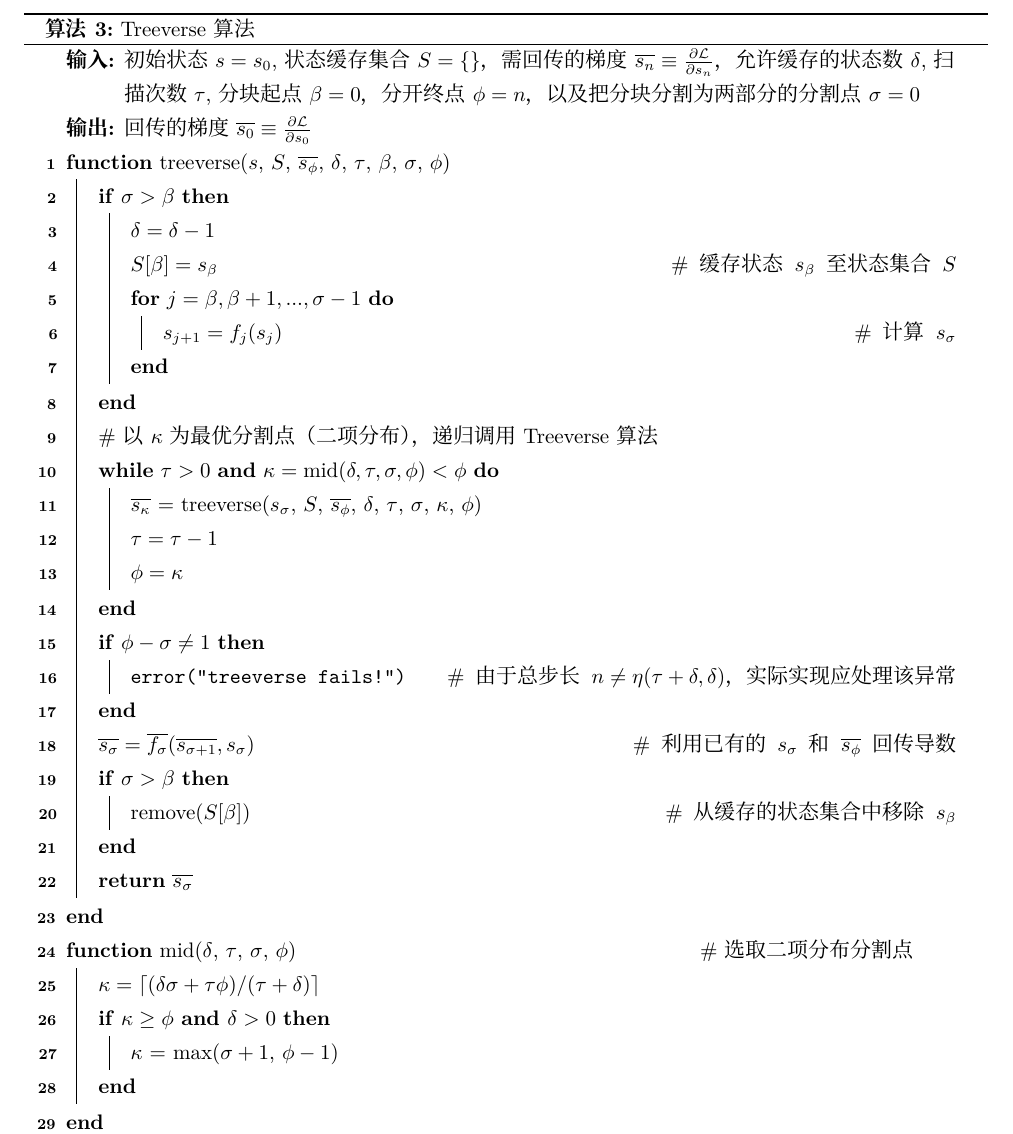
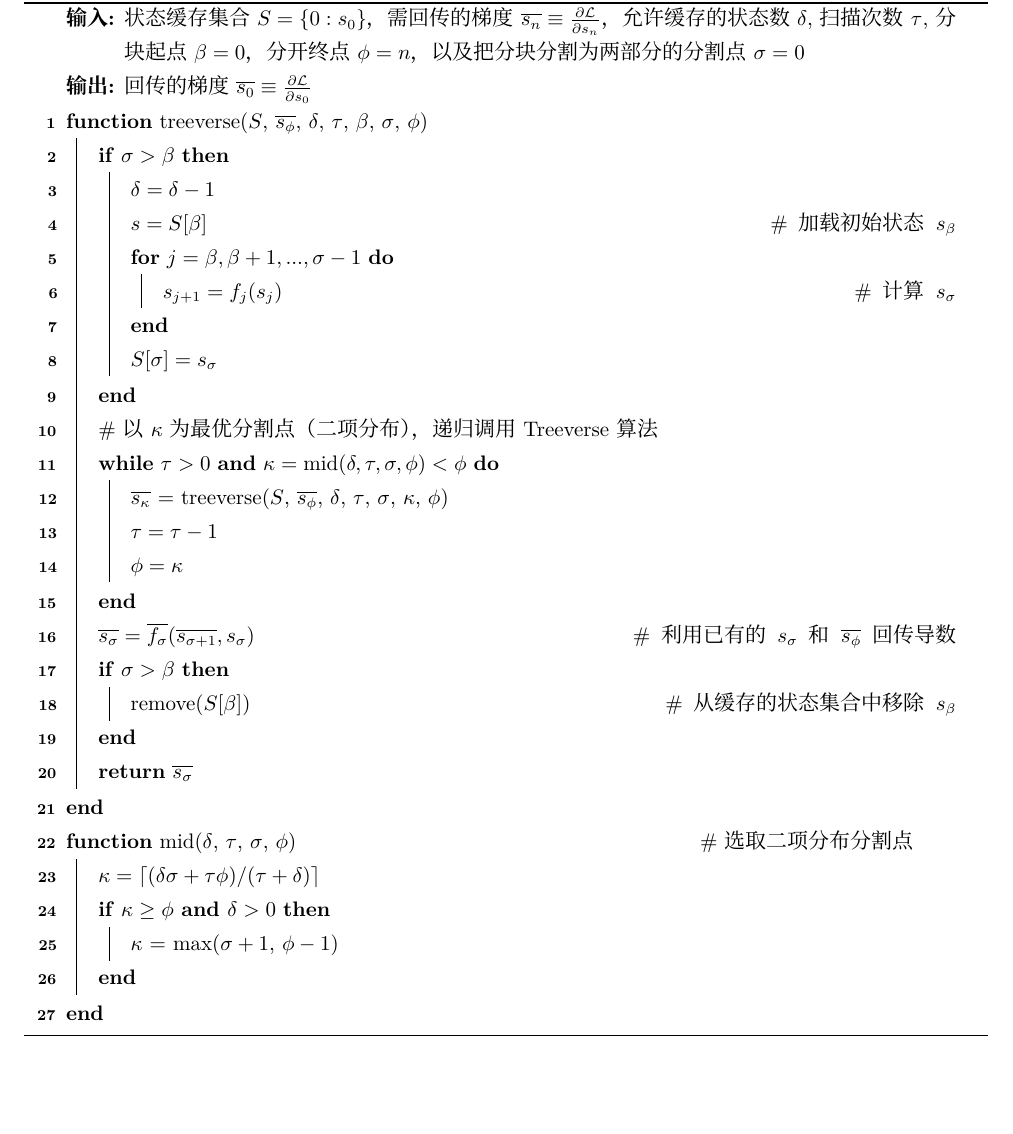
Before and after one commit to GiggleLiu/WuLiXueBao, a LaTeX document (paper/paper.tex): part of page 12 of 18 before the commit and part of page 10 of 18 after it, cut so that both start at the same text, the shorter picture padded with empty space. Compiled offline with XeLaTeX.

Commit message:
polish treeverse

```diff
--- a/paper/paper.tex
+++ b/paper/paper.tex
@@ -405,27 +405,26 @@ Treeverse算法和Bennett算法分别是源代码后向自动微分（一种通
     \SetAlgoLined
     \DontPrintSemicolon
     \SetKwProg{Fn}{function}{}{end}
-    \KwInput{初始状态$s=s_0$, 状态缓存集合$S=\{\}$，需回传的梯度$\overline{s_n}\equiv \frac{\partial \mathcal{L}}{\partial s_n}$， 允许缓存的状态数$\delta$, 扫描次数$\tau$, 分块起点$\beta=0$，分开终点$\phi=n$，以及把分块分割为两部分的分割点$\sigma=0$}
+    \KwInput{状态缓存集合$S=\{0:s_0\}$，需回传的梯度$\overline{s_n}\equiv \frac{\partial \mathcal{L}}{\partial s_n}$， 允许缓存的状态数$\delta$, 扫描次数$\tau$, 分块起点$\beta=0$，分开终点$\phi=n$，以及把分块分割为两部分的分割点$\sigma=0$}
     \KwResult{回传的梯度$\overline{s_0} \equiv \frac{\partial \mathcal{L}}{\partial s_0}$}
-    \Fn{\rm treeverse($s$, $S$, $\overline{s_\phi}$, $\delta$, $\tau$, $\beta$, $\sigma$, $\phi$)}{
+    \Fn{\rm treeverse($S$, $\overline{s_\phi}$, $\delta$, $\tau$, $\beta$, $\sigma$, $\phi$)}{
         \If{\rm $\sigma > \beta$}{
             $\delta = \delta - 1$\;
-            $S[\beta] = s_\beta$   \Comment*[r]{缓存状态 $s_\beta$至状态集合$S$}
+            %$S[\beta] = s_\beta$   \Comment*[r]{缓存状态 $s_\beta$至状态集合$S$}
+            $s = S[\beta]$   \Comment*[r]{加载初始状态 $s_\beta$}
             \For{$j=\beta,\beta+1, ..., \sigma-1$}{
                 $s_{j+1} = f_j(s_j)$ \Comment*[r]{计算$s_\sigma$}
             }
+            $S[\sigma] = s_\sigma$
         }
 
          \#~以$\kappa$为最优分割点（二项分布），递归调用Treeverse算法\;
         \While{\rm $\tau>0$ {\bf and} $\kappa={\rm mid}(\delta, \tau, \sigma, \phi) < \phi$}{
-            $\overline{s_{\kappa}}$ = treeverse($s_\sigma$, $S$, $\overline{s_\phi}$, $\delta$, $\tau$, $\sigma$, $\kappa$, $\phi$)\;
+            $\overline{s_{\kappa}}$ = treeverse($S$, $\overline{s_\phi}$, $\delta$, $\tau$, $\sigma$, $\kappa$, $\phi$)\;
             $\tau = \tau-1$\;
             $\phi = \kappa$
         }
 
-        \If{\rm $\phi-\sigma \neq 1$}{
-            \texttt{error("treeverse fails!")} \Comment*[r]{由于总步长$n\neq \eta(\tau+\delta, \delta)$，实际实现应处理该异常}
-        }
         $\overline{s_\sigma} = \overline{f_\sigma}(\overline{s_{\sigma+1}}, s_\sigma)$\Comment*[r]{利用已有的$s_\sigma$和$\overline{s_\phi}$回传导数}
         \If{\rm $\sigma>\beta$}{
             remove($S[\beta]$) \Comment*[r]{从缓存的状态集合中移除$s_\beta$}
```
Also changed, not shown: paper/paper.pdf.
